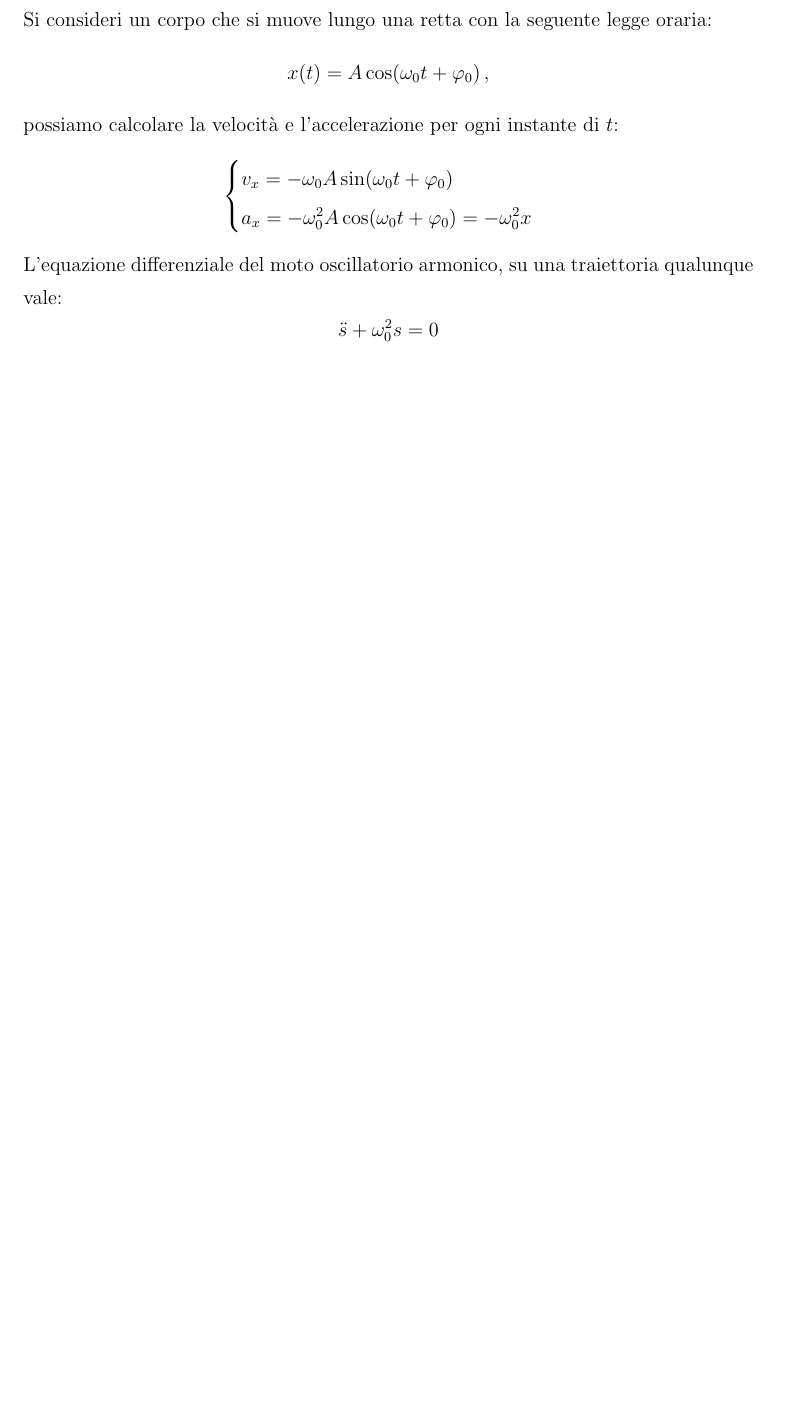
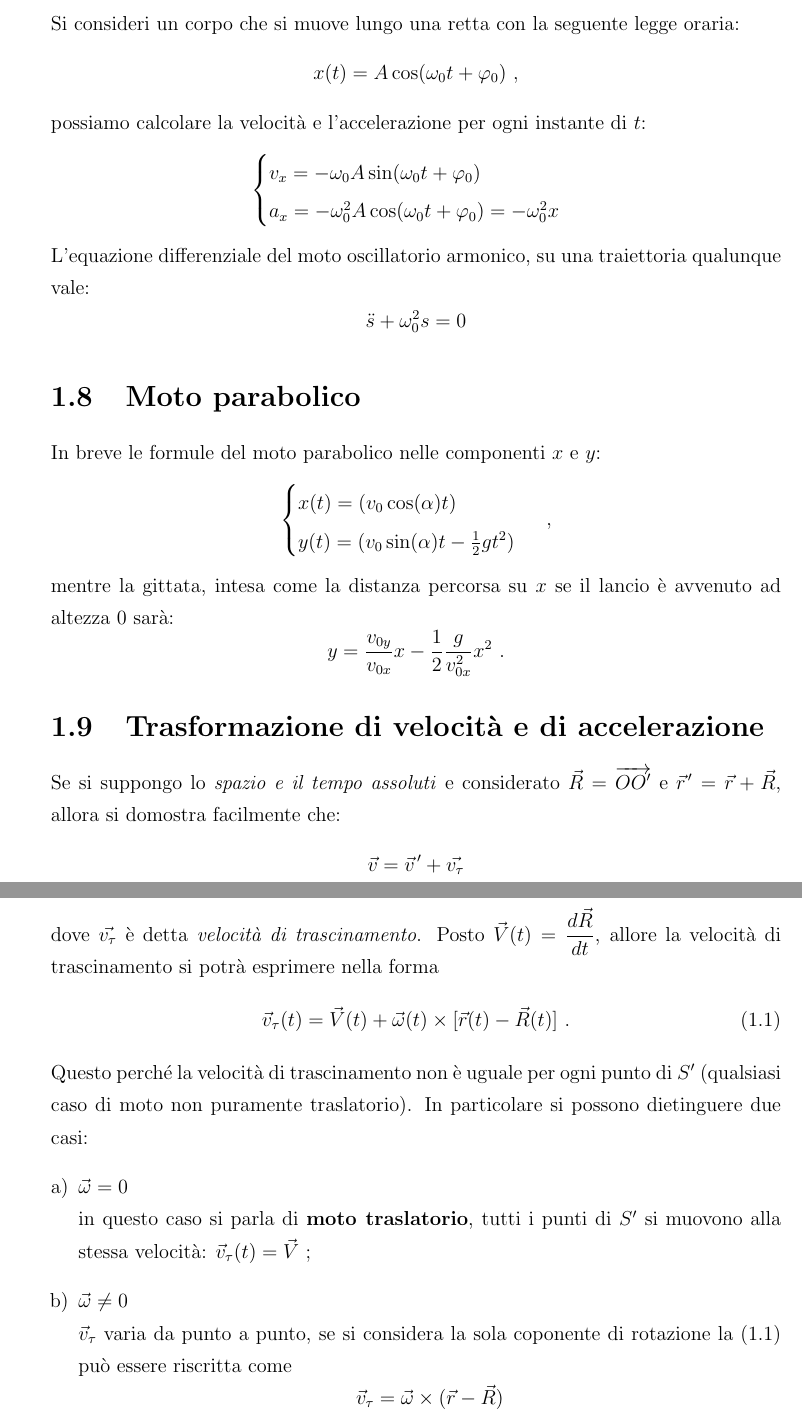
Before and after one commit to lucaceriani/le-cose-della-fisica-i, a LaTeX book (appunti_fisica.tex): part of page 5 of 5 before the commit and two parts of pages 4 and 5 of 5 after it, the two joined at a grey line, cut so that both start at the same text, the shorter picture padded with empty space. Compiled offline with pdfLaTeX.

Commit message:
moto parabolico

```diff
--- a/appunti_fisica.tex
+++ b/appunti_fisica.tex
@@ -1,10 +1,13 @@
-\documentclass[12pt]{book}
+\documentclass[12pt, oneside]{book}
 \usepackage[italian]{babel}
 \usepackage{amsmath}
 \usepackage[a4paper, total={6in, 9in}]{geometry}
 \linespread{1.33}
 \usepackage[utf8]{inputenc}
 \usepackage{enumerate}
+\usepackage{makeidx}
+
+\newcommand{\pvec}[1]{\vec{#1}\mkern2mu\vphantom{#1}}
 
 \title{\vspace*{\fill}\Huge{\textbf{Le cose della Fisica I}}} % Title
 \author{Luca Ceriani\bigskip}
@@ -81,4 +87,32 @@ a_x=-\omega_0^2 A \cos(\omega_0 t + \varphi_0)=-\omega_0^2x
 L'equazione differenziale del moto oscillatorio armonico, su una traiettoria qualunque vale:
 \[\ddot{s}+\omega_0^2s=0\]
 
+\section{Moto parabolico}
+In breve le formule del moto parabolico nelle componenti $x$ e $y$:
+\begin{align*}
+	\begin{cases}
+		x(t)=(v_0 \cos(\alpha)t)\\
+		y(t)=(v_0 \sin(\alpha)t-\frac{1}{2}gt^2)
+	\end{cases}~,
+\end{align*}
+mentre la gittata, intesa come la distanza percorsa su $x$ se il lancio è avvenuto ad altezza 0 sarà:
+\[y=\dfrac{v_{0y}}{v_{0x}}x-\dfrac{1}{2}\dfrac{g}{v_{0x}^2}x^2~.\]
+
+\section{Trasformazione di velocità e di accelerazione}
+Se si suppongo lo \emph{spazio e il tempo assoluti} e considerato $\vec{R}=\overrightarrow{OO'}$ e $\pvec{r}'=\vec{r}+\vec{R}$, allora si domostra facilmente che:
+\[\vec{v}=\pvec{v}'+\vec{v_\tau}\]
+dove $\vec{v_\tau}$ è detta \emph{velocità di trascinamento}.
+Posto $\vec{V}(t)=\dfrac{d\vec{R}}{dt}$, allore la velocità di trascinamento si potrà esprimere nella forma
+\begin{equation}
+\vec{v}_\tau(t)=\vec{V}(t)+\vec{\omega}(t)\times[\vec{r}(t)-\vec{R}(t)]~.
+\end{equation}
+Questo perché la velocità di trascinamento non è uguale per ogni punto di $S'$ (qualsiasi caso di moto non puramente traslatorio). In particolare si possono dietinguere due casi:
+\begin{enumerate}[a)]
+	\item $\vec{\omega}=0$\\
+	in questo caso si parla di \textbf{moto traslatorio}, tutti i punti di $S'$ si muovono alla stessa velocità: $\vec{v}_\tau(t)=\vec{V}$~;
+	\item $\vec{\omega}\neq 0$\\
+	$\vec{v}_\tau$ varia da punto a punto, se si considera la sola coponente di rotazione la (1.1) può essere riscritta come
+	\[\vec{v}_\tau=\vec{\omega}\times(\vec{r}-\vec{R})\]
+\end{enumerate}
+
 \end{document}
```
Also changed, not shown: appunti_fisica.pdf, appunti_fisica.tex (21 more changed lines), 1 other file. Lines whose indentation alone changed are shown as unchanged.
